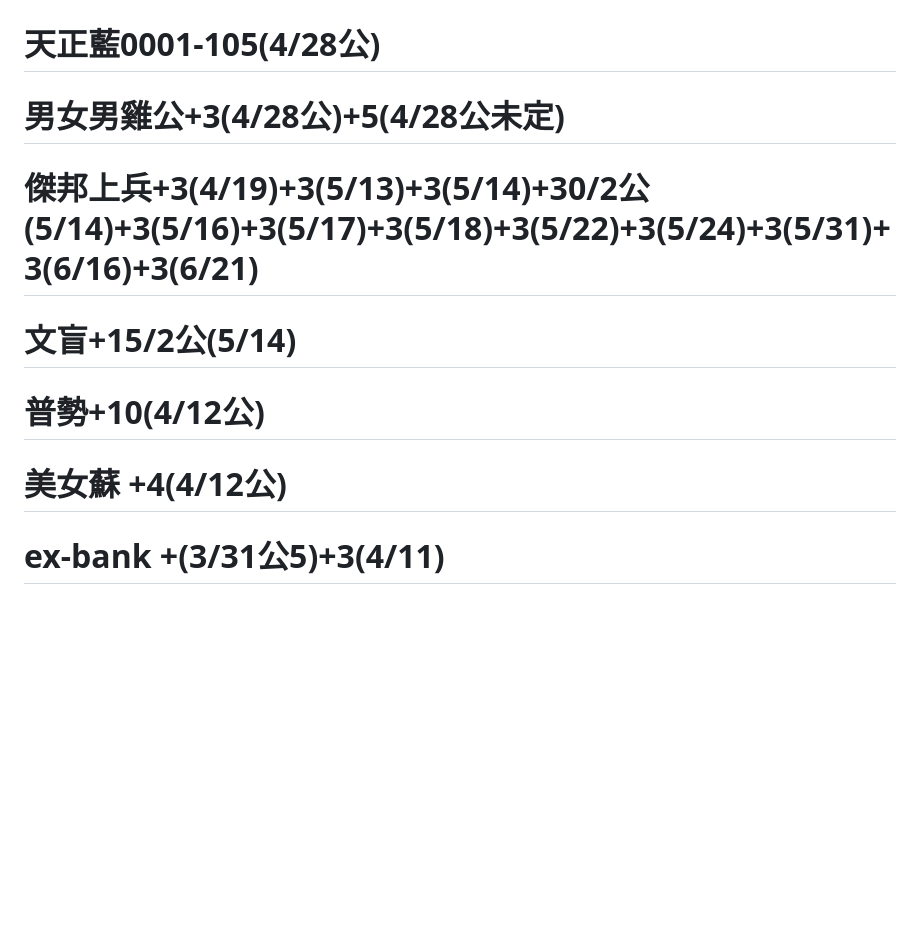
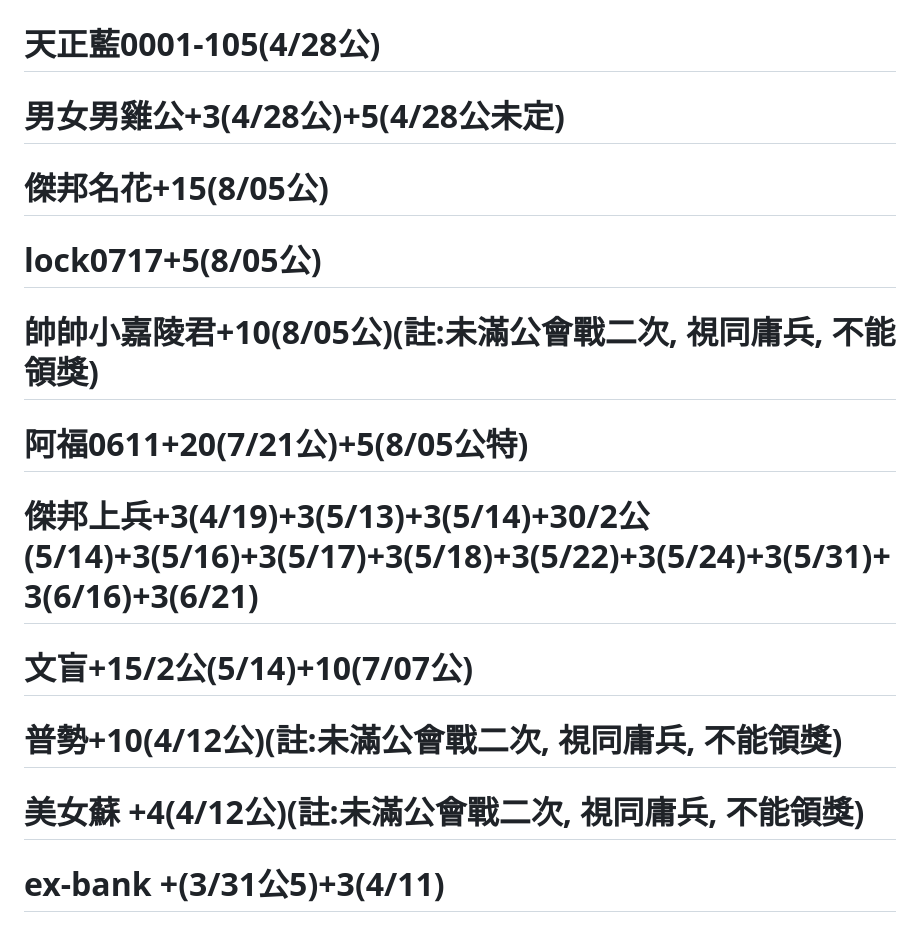
Before and after one commit to jetbomb2012/new-team, a Markdown page: README.md, the part around the change printed below. Drawn GitHub-style; blank space fills up the shorter version.

```diff
--- a/README.md
+++ b/README.md
@@ -29,10 +29,14 @@
 # 公會戰賞金記事 ( 會長有最終決定權限 )
 # 天正藍0001-105(4/28公)
 # 男女男雞公+3(4/28公)+5(4/28公未定)
+# 傑邦名花+15(8/05公)
+# lock0717+5(8/05公)
+# 帥帥小嘉陵君+10(8/05公)(註:未滿公會戰二次, 視同庸兵, 不能領獎)
+# 阿福0611+20(7/21公)+5(8/05公特)
 # 傑邦上兵+3(4/19)+3(5/13)+3(5/14)+30/2公(5/14)+3(5/16)+3(5/17)+3(5/18)+3(5/22)+3(5/24)+3(5/31)+3(6/16)+3(6/21)
-# 文盲+15/2公(5/14)
-# 普勢+10(4/12公)
-# 美女蘇 +4(4/12公)
+# 文盲+15/2公(5/14)+10(7/07公)
+# 普勢+10(4/12公)(註:未滿公會戰二次, 視同庸兵, 不能領獎)
+# 美女蘇 +4(4/12公)(註:未滿公會戰二次, 視同庸兵, 不能領獎)
 # ex-bank +(3/31公5)+3(4/11)
 # 傑邦土包子+3(3/8)+3(3/21)+3(4/24)+3(4/25)
 # 水箭龜  +(2/16公1),水箭龜+3(2/26)+3(2/27)+3(3/3)+5(3/18公)+3(3/21)+3(3/22)+3(3/28)+(3/31公10)+10(4/12公)-8(4/17提)+3(4/19)
```
Also changed, not shown: other parts of README.md (+6 -6 lines).
